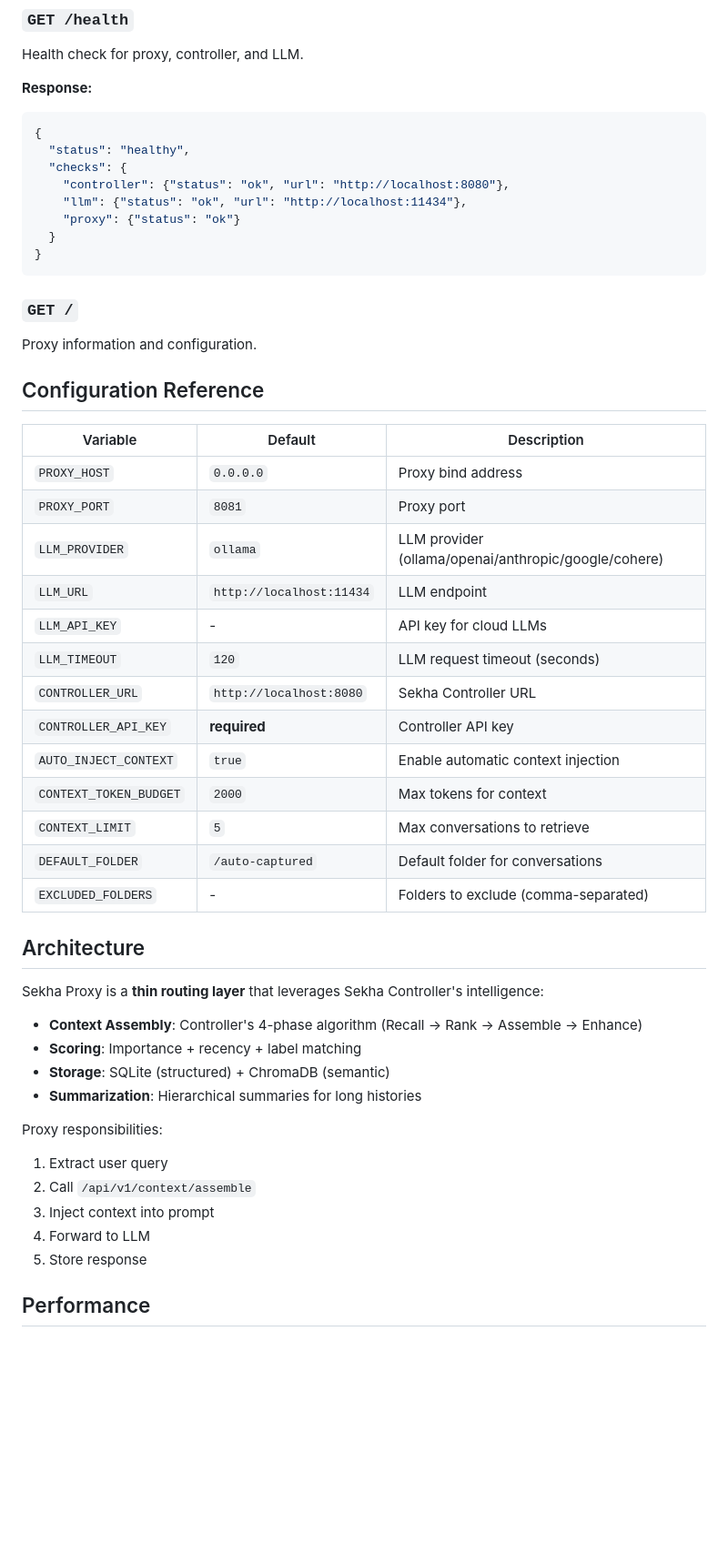
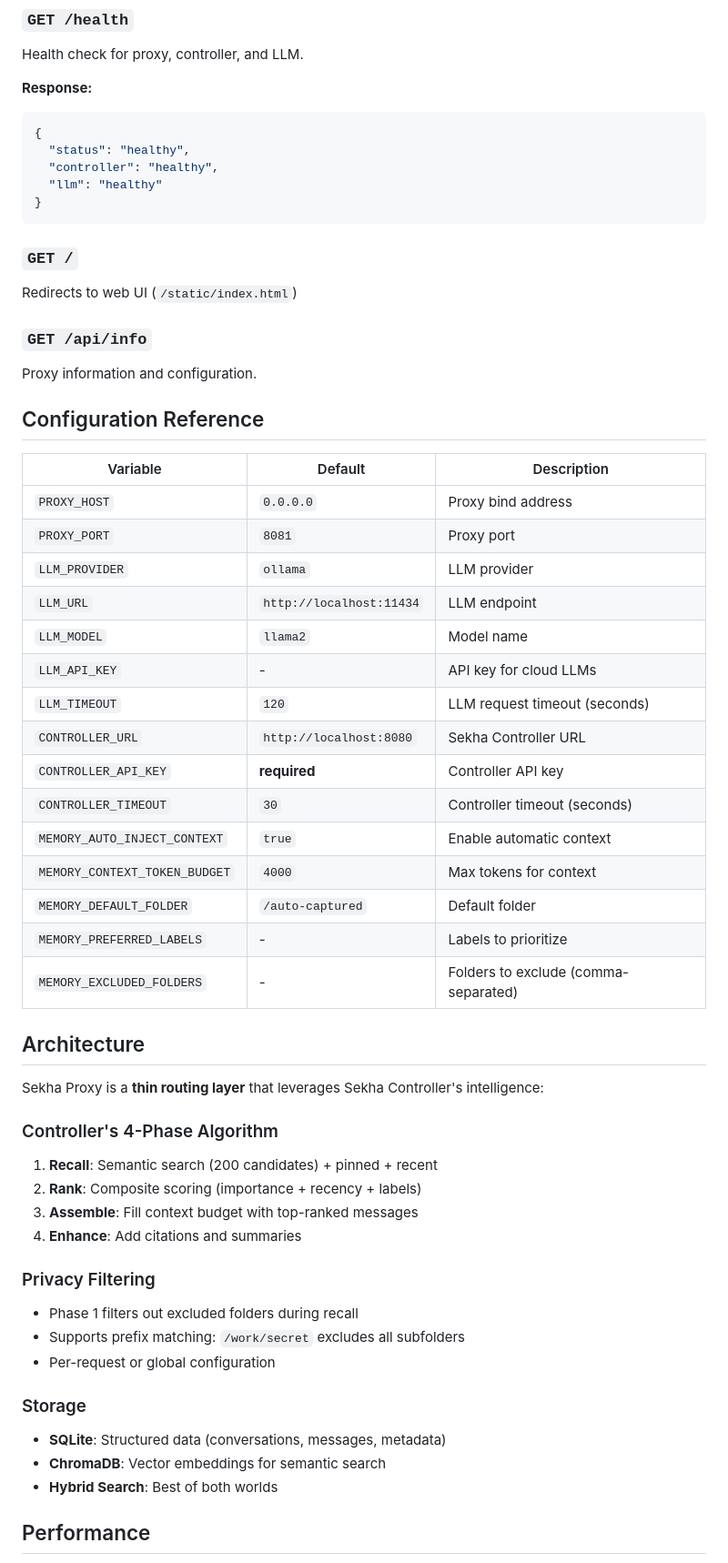
Before and after one commit to sekha-ai/sekha-proxy, a Markdown page: README.md, the part around one of its changes. Shown at 91% size. GitHub-like rendering; blank space fills up the shorter version.

````diff
--- a/README.md
+++ b/README.md
@@ -170,15 +236,16 @@ Health check for proxy, controller, and LLM.
 ```json
 {
   "status": "healthy",
-  "checks": {
-    "controller": {"status": "ok", "url": "http://localhost:8080"},
-    "llm": {"status": "ok", "url": "http://localhost:11434"},
-    "proxy": {"status": "ok"}
-  }
+  "controller": "healthy",
+  "llm": "healthy"
 }
 ```
 
 ### `GET /`
+
+Redirects to web UI (`/static/index.html`)
+
+### `GET /api/info`
 
 Proxy information and configuration.
 
@@ -188,33 +255,42 @@ Proxy information and configuration.
 |----------|---------|-------------|
 | `PROXY_HOST` | `0.0.0.0` | Proxy bind address |
 | `PROXY_PORT` | `8081` | Proxy port |
-| `LLM_PROVIDER` | `ollama` | LLM provider (ollama/openai/anthropic/google/cohere) |
+| `LLM_PROVIDER` | `ollama` | LLM provider |
 | `LLM_URL` | `http://localhost:11434` | LLM endpoint |
+| `LLM_MODEL` | `llama2` | Model name |
 | `LLM_API_KEY` | - | API key for cloud LLMs |
 | `LLM_TIMEOUT` | `120` | LLM request timeout (seconds) |
 | `CONTROLLER_URL` | `http://localhost:8080` | Sekha Controller URL |
 | `CONTROLLER_API_KEY` | **required** | Controller API key |
-| `AUTO_INJECT_CONTEXT` | `true` | Enable automatic context injection |
-| `CONTEXT_TOKEN_BUDGET` | `2000` | Max tokens for context |
-| `CONTEXT_LIMIT` | `5` | Max conversations to retrieve |
-| `DEFAULT_FOLDER` | `/auto-captured` | Default folder for conversations |
-| `EXCLUDED_FOLDERS` | - | Folders to exclude (comma-separated) |
+| `CONTROLLER_TIMEOUT` | `30` | Controller timeout (seconds) |
+| `MEMORY_AUTO_INJECT_CONTEXT` | `true` | Enable automatic context |
+| `MEMORY_CONTEXT_TOKEN_BUDGET` | `4000` | Max tokens for context |
+| `MEMORY_DEFAULT_FOLDER` | `/auto-captured` | Default folder |
+| `MEMORY_PREFERRED_LABELS` | - | Labels to prioritize |
+| `MEMORY_EXCLUDED_FOLDERS` | - | Folders to exclude (comma-separated) |
 
 ## Architecture
 
 Sekha Proxy is a **thin routing layer** that leverages Sekha Controller's intelligence:
 
-- **Context Assembly**: Controller's 4-phase algorithm (Recall → Rank → Assemble → Enhance)
-- **Scoring**: Importance + recency + label matching
-- **Storage**: SQLite (structured) + ChromaDB (semantic)
-- **Summarization**: Hierarchical summaries for long histories
+### Controller's 4-Phase Algorithm
 
-Proxy responsibilities:
-1. Extract user query
-2. Call `/api/v1/context/assemble`
-3. Inject context into prompt
-4. Forward to LLM
-5. Store response
+1. **Recall**: Semantic search (200 candidates) + pinned + recent
+2. **Rank**: Composite scoring (importance + recency + labels)
+3. **Assemble**: Fill context budget with top-ranked messages
+4. **Enhance**: Add citations and summaries
+
+### Privacy Filtering
+
+- Phase 1 filters out excluded folders during recall
+- Supports prefix matching: `/work/secret` excludes all subfolders
+- Per-request or global configuration
+
+### Storage
+
+- **SQLite**: Structured data (conversations, messages, metadata)
+- **ChromaDB**: Vector embeddings for semantic search
+- **Hybrid Search**: Best of both worlds
 
 ## Performance
 
````
Also changed, not shown: other parts of README.md (+193 -43 lines).
